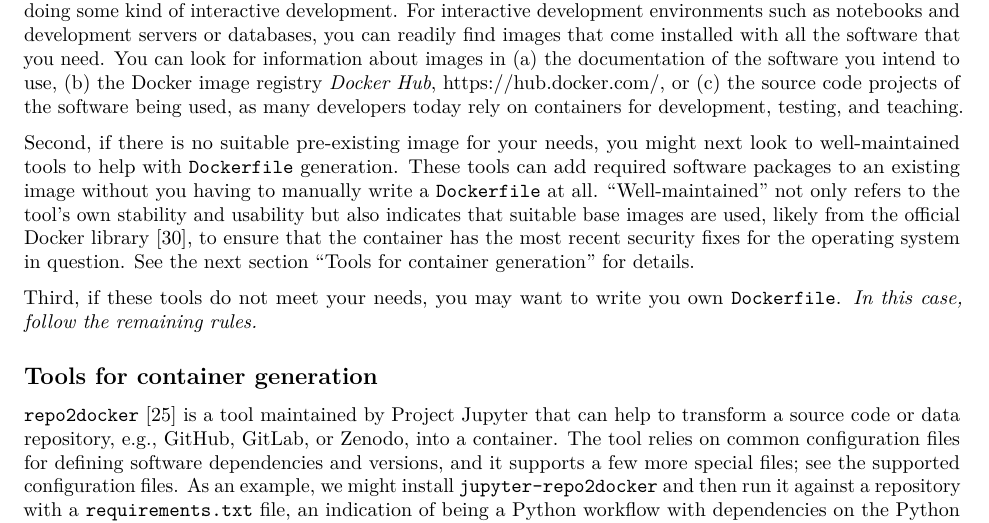
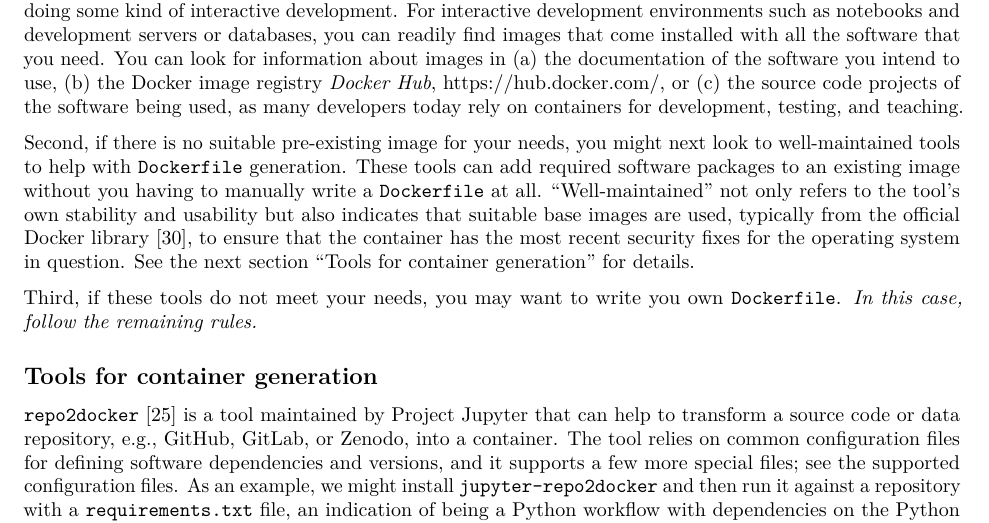
Before and after one commit to nuest/ten-simple-rules-dockerfiles, an R Markdown document (ten-simple-rules-dockerfiles.Rmd): part of page 6 of 23, cut so that both start at the same text. Rendered offline with R 4.5, knitr and Pandoc, then LaTeX, with nearby package versions; drawn as R Markdown's standard PDF in place of the format the file asks for; some code elsewhere in the file could not run offline.

Commit message:
Readability

```diff
--- a/ten-simple-rules-dockerfiles.Rmd
+++ b/ten-simple-rules-dockerfiles.Rmd
@@ -188,7 +188,7 @@ You can look for information about images in (a) the documentation of the softwa
 
 Second, if there is no suitable pre-existing image for your needs, you might next look to well-maintained tools to help with `Dockerfile` generation.
 These tools can add required software packages to an existing image without you having to manually write a `Dockerfile` at all.
-"Well-maintained" not only refers to the tool's own stability and usability but also indicates that suitable base images are used, likely from the official Docker library [@docker_inc_official_2019], to ensure that the container has the most recent security fixes for the operating system in question.
+"Well-maintained" not only refers to the tool's own stability and usability but also indicates that suitable base images are used, typically from the official Docker library [@docker_inc_official_2019], to ensure that the container has the most recent security fixes for the operating system in question.
 See the next section "Tools for container generation" for details.
 
 Third, if these tools do not meet your needs, you may want to write you own `Dockerfile`.
```
